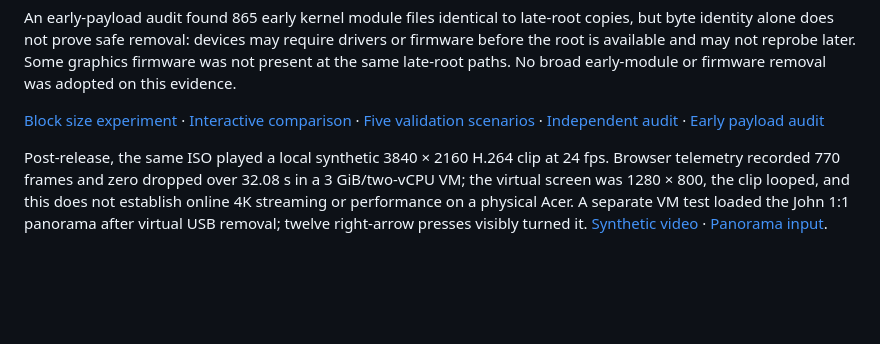
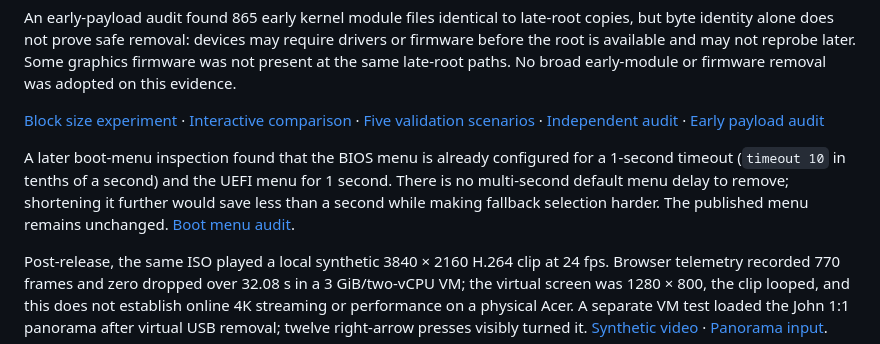
Before and after one commit to 74127418528426leo-del/Test, a Markdown page: web112/RESEARCH_RESULTS.md, the part around the change. Rendered like a GitHub page; blank space fills up the shorter version.

Commit message:
Record one-second BIOS and UEFI boot menu audit

```diff
--- a/web112/RESEARCH_RESULTS.md
+++ b/web112/RESEARCH_RESULTS.md
@@ -28,6 +28,9 @@ An early-payload audit found 865 early kernel module files identical to late-roo
 [Block size experiment](https://github.com/74127418528426leo-del/Test/actions/runs/42479601193) · [Interactive comparison](https://github.com/74127418528426leo-del/Test/actions/runs/42480553607) · [Five validation scenarios](https://github.com/74127418528426leo-del/Test/actions/runs/42480523148) · [Independent audit](https://github.com/74127418528426leo-del/Test/actions/runs/42480757160) · [Early payload audit](https://github.com/74127418528426leo-del/Test/actions/runs/42480267230)
 
 
+
+A later boot-menu inspection found that the BIOS menu is already configured for a 1-second timeout (`timeout 10` in tenths of a second) and the UEFI menu for 1 second. There is no multi-second default menu delay to remove; shortening it further would save less than a second while making fallback selection harder. The published menu remains unchanged. [Boot menu audit](https://github.com/74127418528426leo-del/Test/actions/runs/42482562172).
+
 Post-release, the same ISO played a local synthetic 3840 × 2160 H.264 clip at 24 fps. Browser telemetry recorded 770 frames and zero dropped over 32.08 s in a 3 GiB/two-vCPU VM; the virtual screen was 1280 × 800, the clip looped, and this does not establish online 4K streaming or performance on a physical Acer. A separate VM test loaded the John 1:1 panorama after virtual USB removal; twelve right-arrow presses visibly turned it. [Synthetic video](https://github.com/74127418528426leo-del/Test/actions/runs/42481962218) · [Panorama input](https://github.com/74127418528426leo-del/Test/actions/runs/42482106330).
 
 The eight-second goal, 384 MiB Firefox goal, physical Acer and physical Wi-Fi verification, and physical or online 4K performance remain unverified or unmet. Results must not be presented as physical-hardware timings.
```
